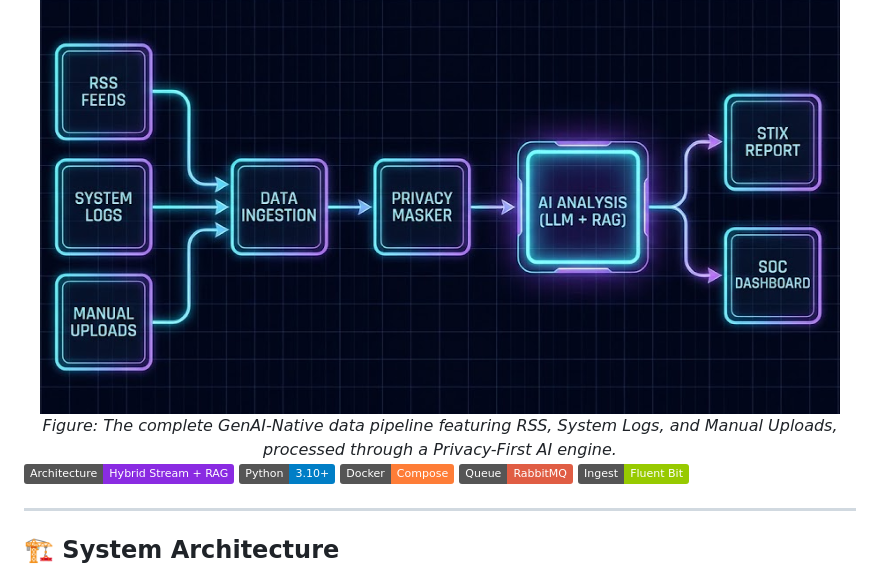
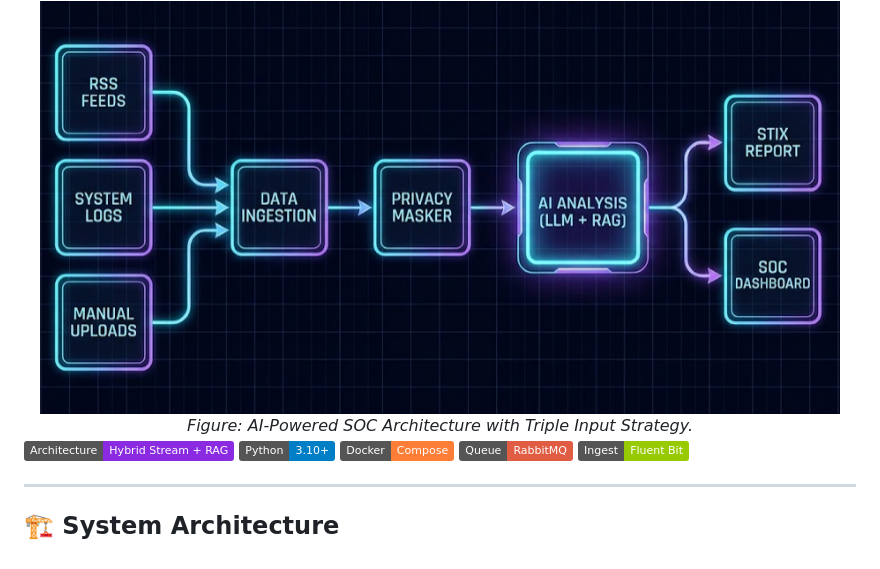
Before and after one commit to uuluul/AI-autonomous-SOC, a Markdown page: README.md, the part around the change. GitHub-like rendering; badges without logos.

```diff
--- a/README.md
+++ b/README.md
@@ -9,7 +9,7 @@ Powered by **OpenAI (GPT-4)** and **OpenSearch**, it uses a **Dual-Index RAG** s
 <div align="center">
   <img src="./images/AI-SOC.png" alt="AI-Powered SOC Architecture with Triple Input Strategy" width="800">
   <br>
-  <em>Figure: The complete GenAI-Native data pipeline featuring RSS, System Logs, and Manual Uploads, processed through a Privacy-First AI engine.</em>
+  <em>Figure: AI-Powered SOC Architecture with Triple Input Strategy.</em>
 </div>
 
 ![Architecture](https://img.shields.io/badge/Architecture-Hybrid%20Stream%20%2B%20RAG-blueviolet)
```
